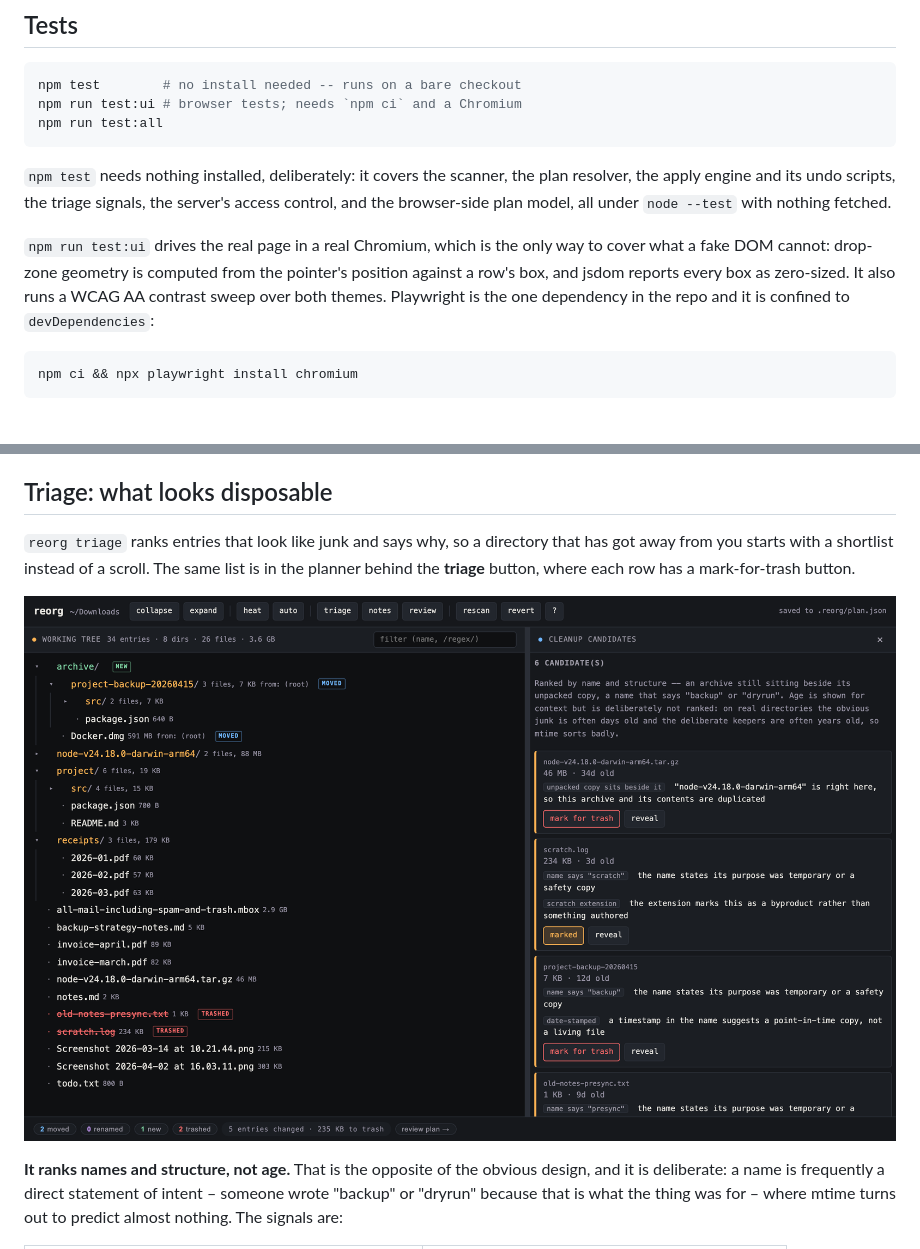
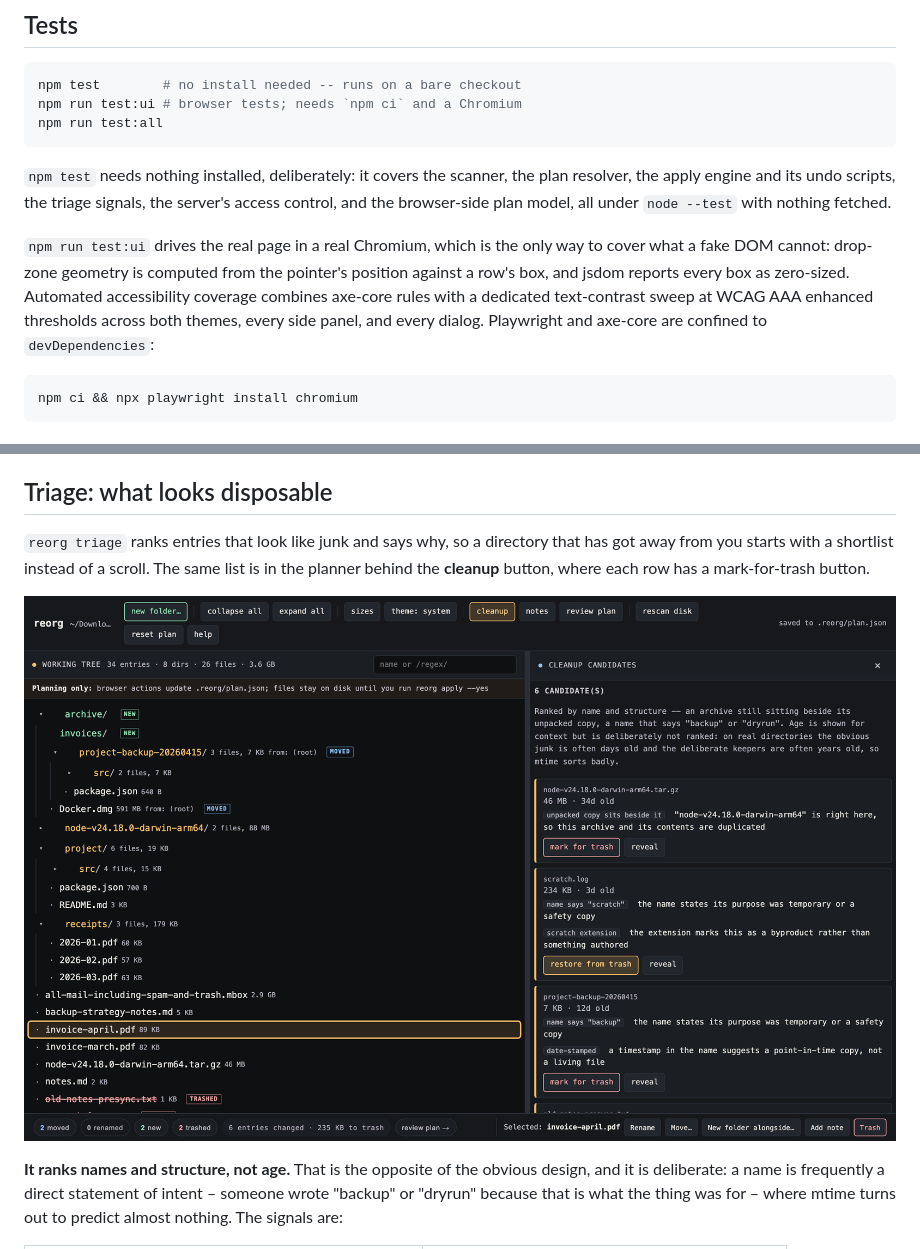
Before and after one commit to j-256/reorg, a Markdown page: README.md, 2 parts joined by grey strips. Rendered like a GitHub page; pictures changed too: docs/triage.png.

````diff
--- a/README.md
+++ b/README.md
@@ -41,7 +45,7 @@ npm run test:all
 
 `npm test` needs nothing installed, deliberately: it covers the scanner, the plan resolver, the apply engine and its undo scripts, the triage signals, the server's access control, and the browser-side plan model, all under `node --test` with nothing fetched.
 
-`npm run test:ui` drives the real page in a real Chromium, which is the only way to cover what a fake DOM cannot: drop-zone geometry is computed from the pointer's position against a row's box, and jsdom reports every box as zero-sized. It also runs a WCAG AA contrast sweep over both themes. Playwright is the one dependency in the repo and it is confined to `devDependencies`:
+`npm run test:ui` drives the real page in a real Chromium, which is the only way to cover what a fake DOM cannot: drop-zone geometry is computed from the pointer's position against a row's box, and jsdom reports every box as zero-sized. Automated accessibility coverage combines axe-core rules with a dedicated text-contrast sweep at WCAG AAA enhanced thresholds across both themes, every side panel, and every dialog. Playwright and axe-core are confined to `devDependencies`:
 
 ```bash
 npm ci && npx playwright install chromium
@@ -138,5 +148,5 @@ Summaries are stored in the plan and keyed by path, so they survive a rescan.
 
 ## Triage: what looks disposable
 
-`reorg triage` ranks entries that look like junk and says why, so a directory that has got away from you starts with a shortlist instead of a scroll. The same list is in the planner behind the **triage** button, where each row has a mark-for-trash button.
+`reorg triage` ranks entries that look like junk and says why, so a directory that has got away from you starts with a shortlist instead of a scroll. The same list is in the planner behind the **cleanup** button, where each row has a mark-for-trash button.
 
````
Also changed, not shown: other parts of README.md (+24 -14 lines), docs/move.png (added), docs/planner.png, docs/review.png, 1 other file.
